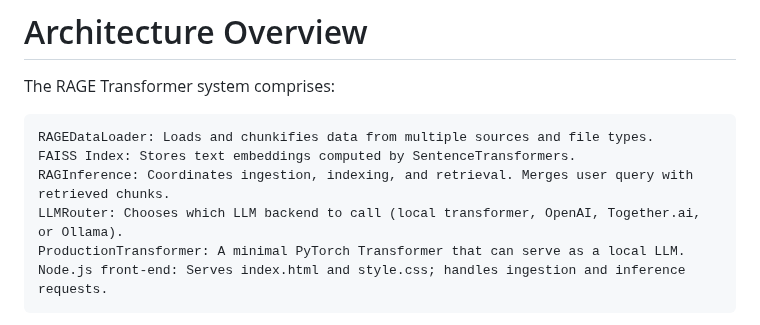
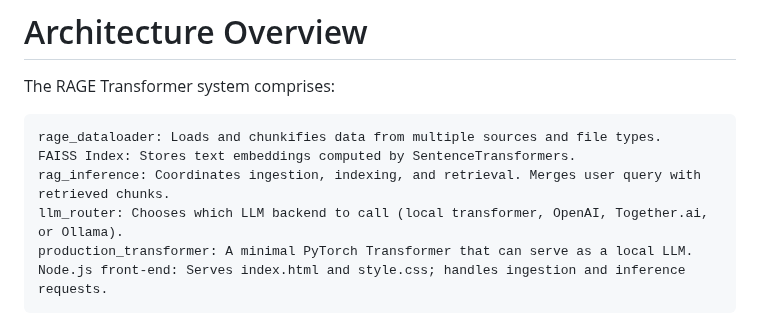
Before and after one commit to GATERAGE/neuralnet, a Markdown page: README.md, the part around the change. Rendered like a GitHub page.

```diff
--- a/README.md
+++ b/README.md
@@ -59,11 +59,11 @@ Project Goals
 
 The RAGE Transformer system comprises:
 
-    RAGEDataLoader: Loads and chunkifies data from multiple sources and file types.
+    rage_dataloader: Loads and chunkifies data from multiple sources and file types.
     FAISS Index: Stores text embeddings computed by SentenceTransformers.
-    RAGInference: Coordinates ingestion, indexing, and retrieval. Merges user query with retrieved chunks.
-    LLMRouter: Chooses which LLM backend to call (local transformer, OpenAI, Together.ai, or Ollama).
-    ProductionTransformer: A minimal PyTorch Transformer that can serve as a local LLM.
+    rag_inference: Coordinates ingestion, indexing, and retrieval. Merges user query with retrieved chunks.
+    llm_router: Chooses which LLM backend to call (local transformer, OpenAI, Together.ai, or Ollama).
+    production_transformer: A minimal PyTorch Transformer that can serve as a local LLM.
     Node.js front-end: Serves index.html and style.css; handles ingestion and inference requests.
 
 [User Query] --> [Node.js] --> [rag_inference.py] --> [FAISS: Retrieve Chunks]
```
